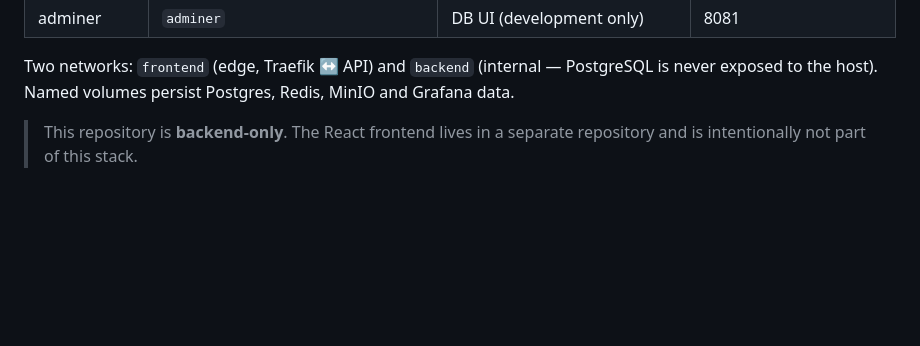
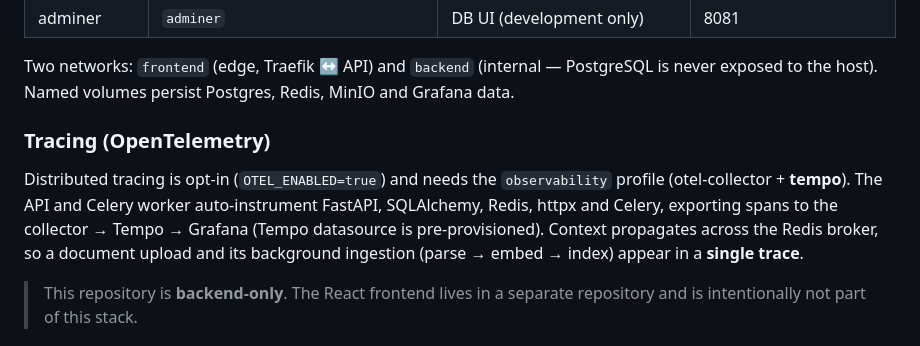
Before and after one commit to cspatric/Python-ProfPlan, a Markdown page: README.md, the part around the change. Drawn GitHub-style; blank space fills up the shorter version.

Commit message:
docs/document-opentelemetry-tracing-setup

```diff
--- a/README.md
+++ b/README.md
@@ -47,6 +47,15 @@ per responsibility):
 Two networks: `frontend` (edge, Traefik ↔ API) and `backend` (internal —
 PostgreSQL is never exposed to the host). Named volumes persist Postgres, Redis,
 MinIO and Grafana data.
+
+### Tracing (OpenTelemetry)
+
+Distributed tracing is opt-in (`OTEL_ENABLED=true`) and needs the
+`observability` profile (otel-collector + **tempo**). The API and Celery worker
+auto-instrument FastAPI, SQLAlchemy, Redis, httpx and Celery, exporting spans to
+the collector → Tempo → Grafana (Tempo datasource is pre-provisioned). Context
+propagates across the Redis broker, so a document upload and its background
+ingestion (parse → embed → index) appear in a **single trace**.
 
 > This repository is **backend-only**. The React frontend lives in a separate
 > repository and is intentionally not part of this stack.
```
